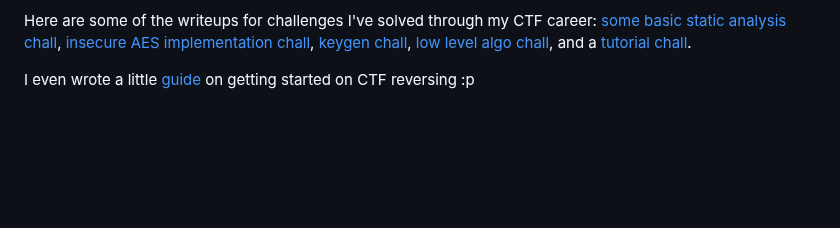
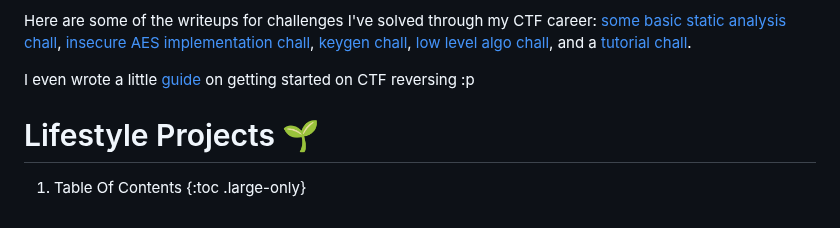
Before and after one commit to jkohhokj/hydejack-starter, a Markdown page: projects.md, the part around the change. Drawn GitHub-style; blank space fills up the shorter version.

```diff
--- a/projects.md
+++ b/projects.md
@@ -36,3 +36,9 @@ Here are examples of some of the reverse engineering CTF challenges I've written
 Here are some of the writeups for challenges I've solved through my CTF career: [some basic static analysis chall](https://github.com/jkohhokj/jkohhokj2.github.io/blob/main/assets/writeups/loading.md), [insecure AES implementation chall](https://github.com/jkohhokj/jkohhokj2.github.io/blob/main/assets/writeups/lupus.md), [keygen chall](https://github.com/jkohhokj/jkohhokj2.github.io/blob/main/assets/writeups/sanity.md), [low level algo chall](https://github.com/jkohhokj/jkohhokj2.github.io/blob/main/assets/writeups/sub.md), and a [tutorial chall](https://github.com/jkohhokj/jkohhokj2.github.io/blob/main/assets/writeups/Walkthrough%20of%20Intro%20to%20Ghidra.md).
 
 I even wrote a little [guide](https://github.com/jkohhokj/jkohhokj2.github.io/blob/main/assets/Rev.md) on getting started on CTF reversing :p
+
+
+# Lifestyle Projects 🌱
+
+1. Table Of Contents
+{:toc .large-only}
```
Also changed, not shown: about.md (+0 -48 lines).
